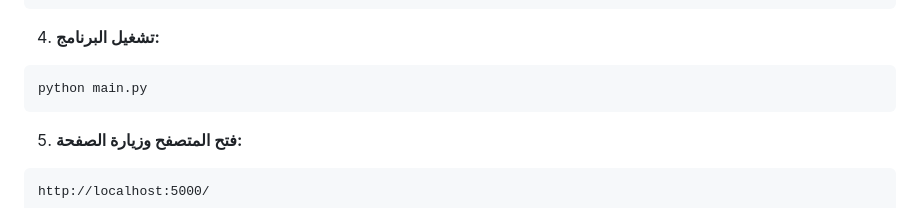
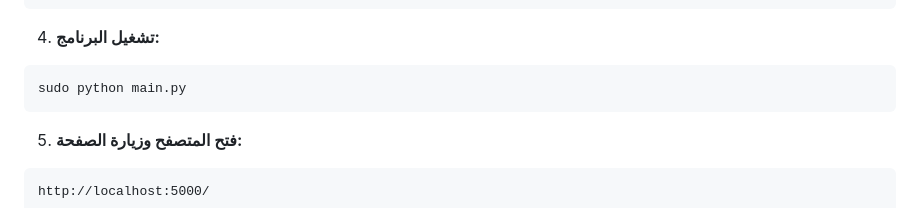
Before and after one commit to sb3lr/scanARe, a Markdown page: README.md, the part around the change. Rendered like a GitHub page.

````diff
--- a/README.md
+++ b/README.md
@@ -86,7 +86,7 @@ pip install -r requirements.txt
 4. **تشغيل البرنامج:**
 
 ```bash
-python main.py
+sudo python main.py
 ```
 
 5. **فتح المتصفح وزيارة الصفحة:**
````
